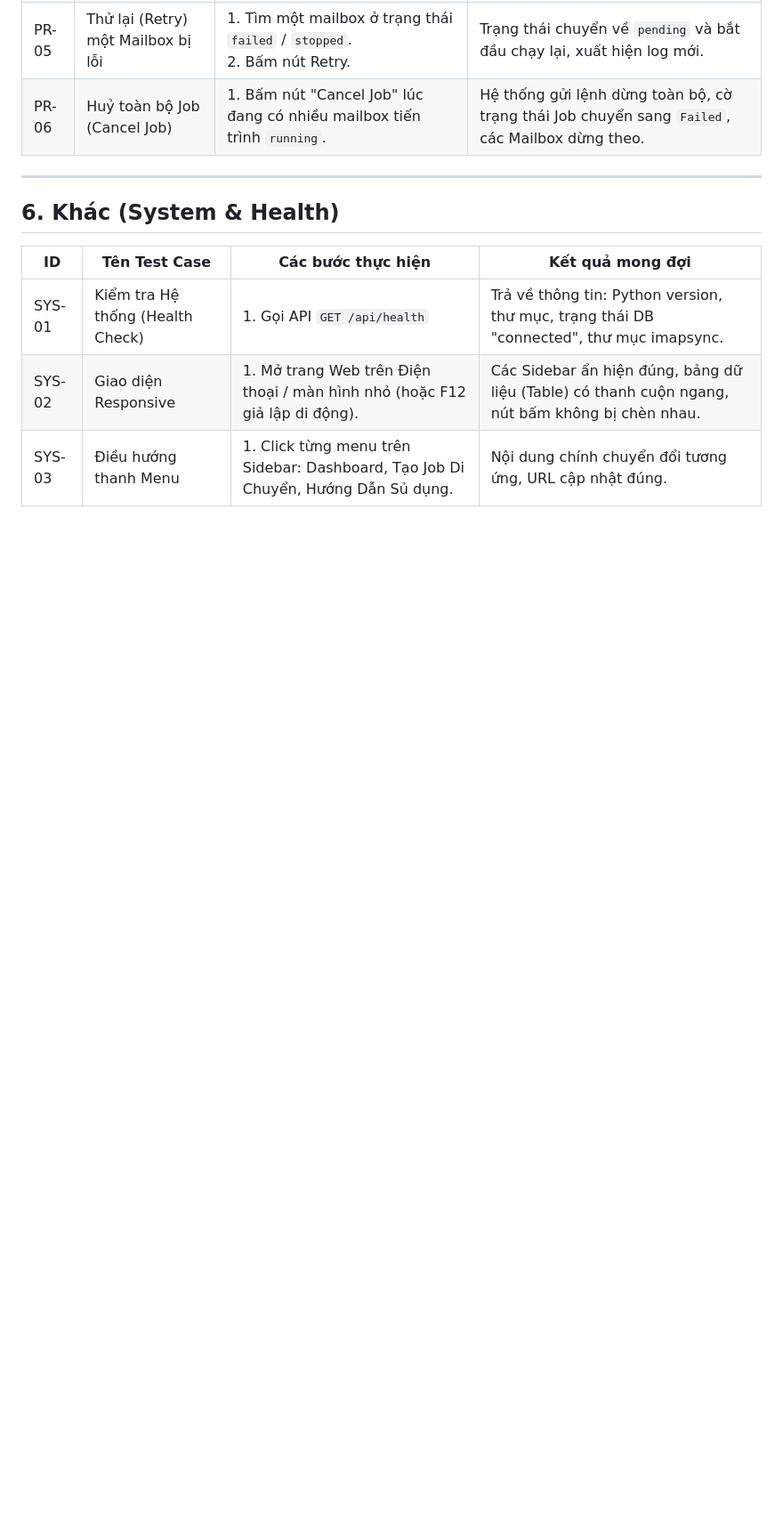
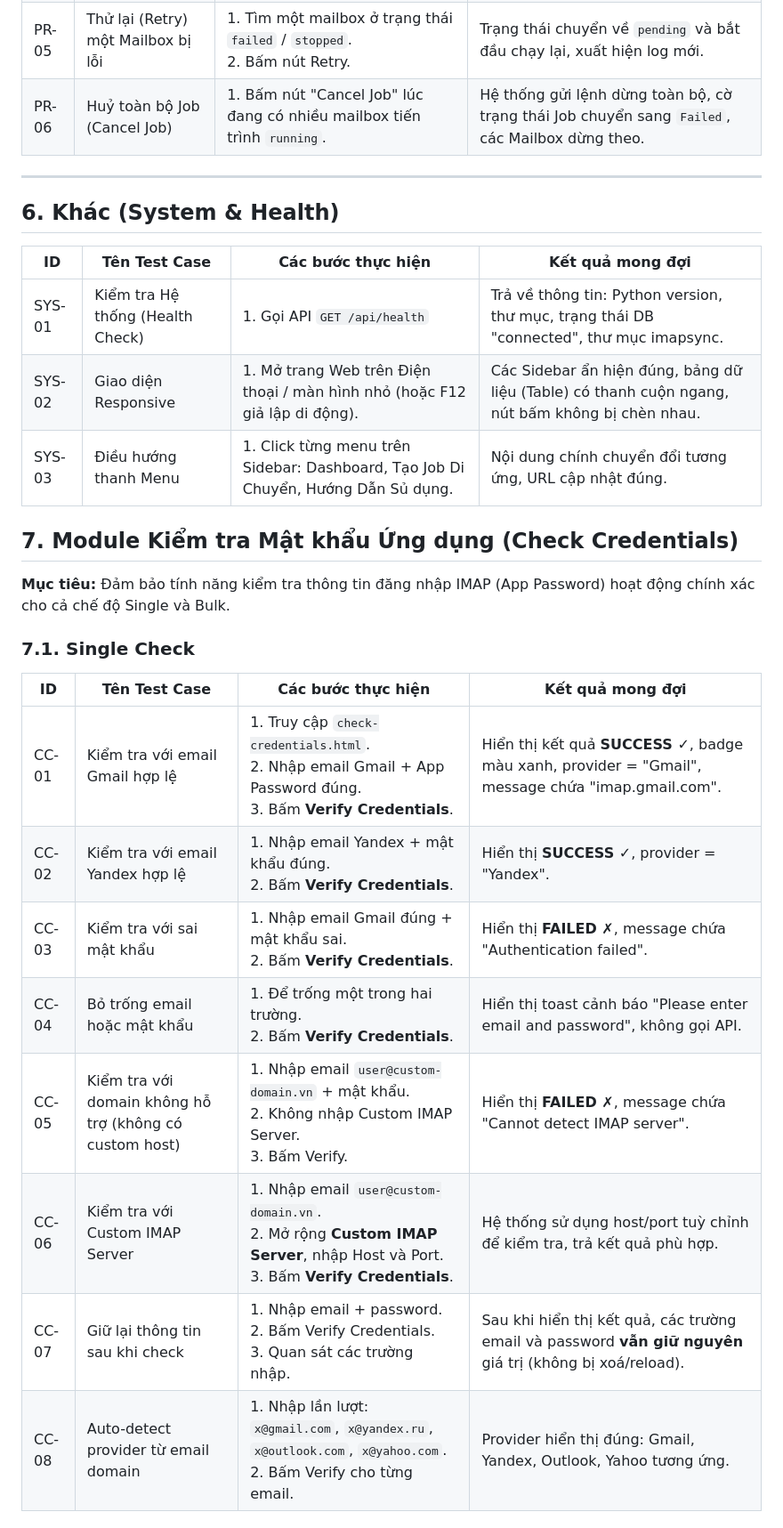
Before and after one commit to phongdh262/web_imapsyncmail, a Markdown page: TEST_CASES.md, the part around one of its changes. Shown at 89% size. Rendered like a GitHub page; blank space fills up the shorter version.

Commit message:
docs: Add Check Credentials test cases (CC-01 to CC-20) to TEST_CASES.md

```diff
--- a/TEST_CASES.md
+++ b/TEST_CASES.md
@@ -73,3 +73,19 @@ Tài liệu này bao gồm các test cases (kịch bản kiểm thử) thủ cô
 | SYS-02 | Giao diện Responsive | 1. Mở trang Web trên Điện thoại / màn hình nhỏ (hoặc F12 giả lập di động). | Các Sidebar ẩn hiện đúng, bảng dữ liệu (Table) có thanh cuộn ngang, nút bấm không bị chèn nhau. |
 | SYS-03 | Điều hướng thanh Menu | 1. Click từng menu trên Sidebar: Dashboard, Tạo Job Di Chuyển, Hướng Dẫn Sủ dụng. | Nội dung chính chuyển đổi tương ứng, URL cập nhật đúng. |
 
+## 7. Module Kiểm tra Mật khẩu Ứng dụng (Check Credentials)
+**Mục tiêu:** Đảm bảo tính năng kiểm tra thông tin đăng nhập IMAP (App Password) hoạt động chính xác cho cả chế độ Single và Bulk.
+
+### 7.1. Single Check
+
+| ID | Tên Test Case | Các bước thực hiện | Kết quả mong đợi |
+|---|---|---|---|
+| CC-01 | Kiểm tra với email Gmail hợp lệ | 1. Truy cập `check-credentials.html`.<br>2. Nhập email Gmail + App Password đúng.<br>3. Bấm **Verify Credentials**. | Hiển thị kết quả **SUCCESS ✓**, badge màu xanh, provider = "Gmail", message chứa "imap.gmail.com". |
+| CC-02 | Kiểm tra với email Yandex hợp lệ | 1. Nhập email Yandex + mật khẩu đúng.<br>2. Bấm **Verify Credentials**. | Hiển thị **SUCCESS ✓**, provider = "Yandex". |
+| CC-03 | Kiểm tra với sai mật khẩu | 1. Nhập email Gmail đúng + mật khẩu sai.<br>2. Bấm **Verify Credentials**. | Hiển thị **FAILED ✗**, message chứa "Authentication failed". |
+| CC-04 | Bỏ trống email hoặc mật khẩu | 1. Để trống một trong hai trường.<br>2. Bấm **Verify Credentials**. | Hiển thị toast cảnh báo "Please enter email and password", không gọi API. |
+| CC-05 | Kiểm tra với domain không hỗ trợ (không có custom host) | 1. Nhập email `user@custom-domain.vn` + mật khẩu.<br>2. Không nhập Custom IMAP Server.<br>3. Bấm Verify. | Hiển thị **FAILED ✗**, message chứa "Cannot detect IMAP server". |
+| CC-06 | Kiểm tra với Custom IMAP Server | 1. Nhập email `user@custom-domain.vn`.<br>2. Mở rộng **Custom IMAP Server**, nhập Host và Port.<br>3. Bấm **Verify Credentials**. | Hệ thống sử dụng host/port tuỳ chỉnh để kiểm tra, trả kết quả phù hợp. |
+| CC-07 | Giữ lại thông tin sau khi check | 1. Nhập email + password.<br>2. Bấm Verify Credentials.<br>3. Quan sát các trường nhập. | Sau khi hiển thị kết quả, các trường email và password **vẫn giữ nguyên** giá trị (không bị xoá/reload). |
+| CC-08 | Auto-detect provider từ email domain | 1. Nhập lần lượt: `x@gmail.com`, `x@yandex.ru`, `x@outlook.com`, `x@yahoo.com`.<br>2. Bấm Verify cho từng email. | Provider hiển thị đúng: Gmail, Yandex, Outlook, Yahoo tương ứng. |
+
```
Also changed, not shown: other parts of TEST_CASES.md (+22 -0 lines).
